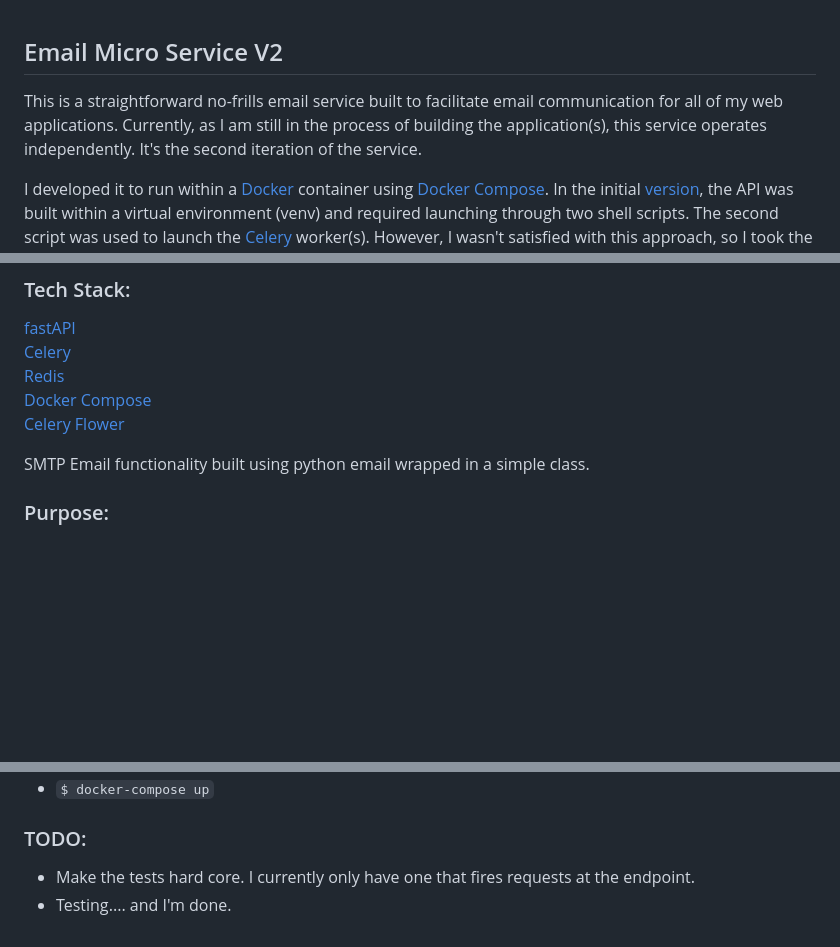
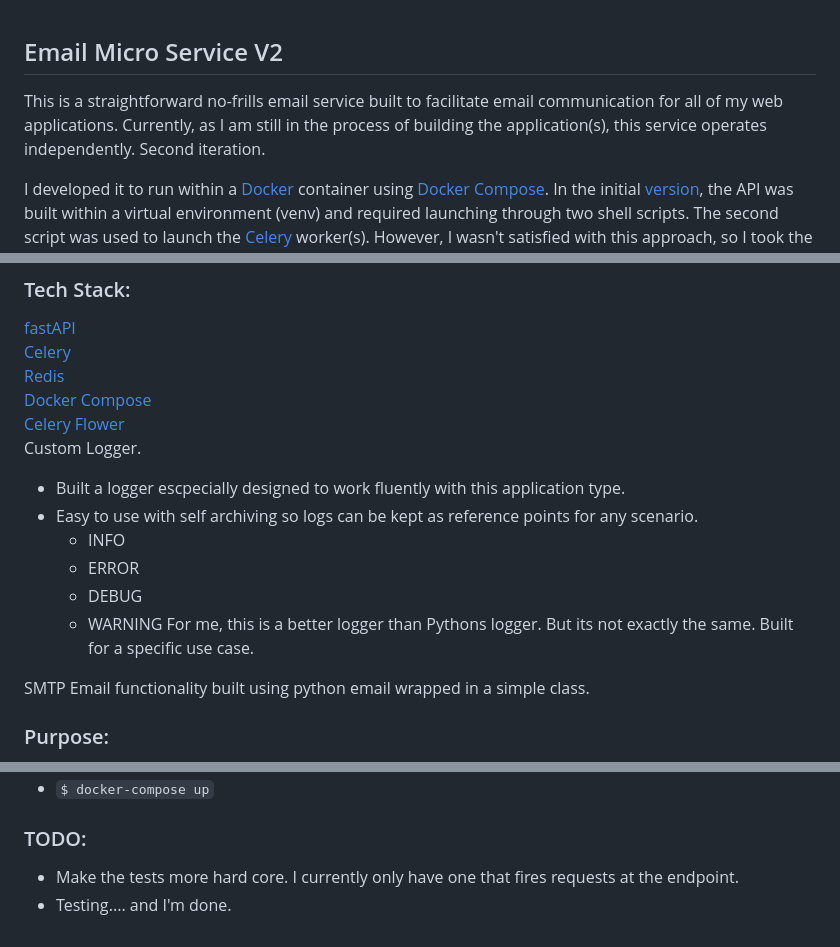
Before and after one commit to ddcroft73/email-service-v2, a Markdown page: readme.md, 3 parts joined by grey strips. Rendered like a GitHub page; blank space fills up the shorter version.

```diff
--- a/readme.md
+++ b/readme.md
@@ -1,7 +1,7 @@
 ## Email Micro Service V2
 
 <p>
-  This is a straightforward no-frills email service built to facilitate email communication for all of my web applications. Currently, as I am still in the process of building the application(s), this service operates independently. It's the second iteration of the service.
+  This is a straightforward no-frills email service built to facilitate email communication for all of my web applications. Currently, as I am still in the process of building the application(s), this service operates independently. Second iteration.
 </p>
 
 <p>
@@ -18,7 +18,15 @@
 [Celery](https://docs.celeryq.dev/en/stable/getting-started/introduction.html)<br>
 [Redis](https://redis.io) <br>
 [Docker Compose](https://docs.docker.com/compose/) <br>
-[Celery Flower](https://flower.readthedocs.io/en/latest/index.html)
+[Celery Flower](https://flower.readthedocs.io/en/latest/index.html)<br>
+Custom Logger.
+  - Built a logger escpecially designed to work fluently with this application type.
+  - Easy to use with self archiving so logs can be kept as reference points for any scenario.
+    - INFO
+    - ERROR
+    - DEBUG
+    - WARNING
+    For me, this is a better logger than Pythons logger. But its not exactly the same. Built for a specific use case.
 
 SMTP Email functionality built using python email wrapped in a simple class.
 
@@ -69,5 +77,5 @@ Documentation on the API Schema can be found at: [`http://0.0.0.0/8014/Docs/`](h
 - `$ docker-compose up`
 
 ### TODO:
-- Make the tests hard core. I currently only have one that fires requests at the endpoint.
+- Make the tests more hard core. I currently only have one that fires requests at the endpoint.
 - Testing.... and I'm done.
```
